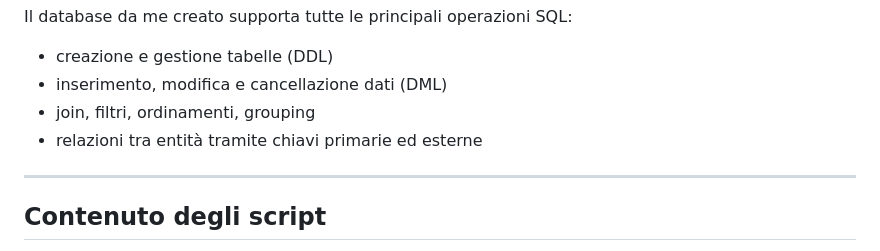
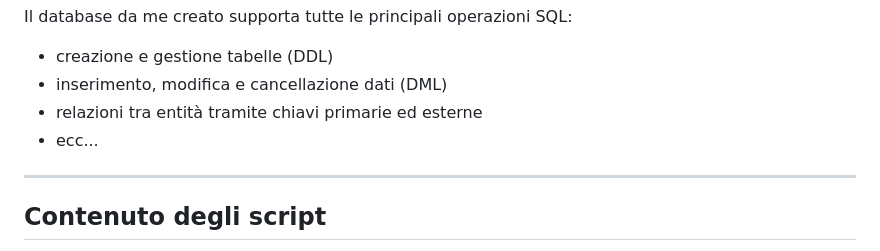
Before and after one commit to MassimoBelfioreCode/DB_piattaforma_ricette, a Markdown page: README.md, the part around the change. Drawn GitHub-style.

```diff
--- a/README.md
+++ b/README.md
@@ -20,9 +20,8 @@ Il Database realizzato è stato ottimizzato tramite l'aggiunta di indici.
 Il database da me creato supporta tutte le principali operazioni SQL:
 - creazione e gestione tabelle (DDL)
 - inserimento, modifica e cancellazione dati (DML)
-- join, filtri, ordinamenti, grouping
 - relazioni tra entità tramite chiavi primarie ed esterne
-
+- ecc...
 ---
 
 Contenuto degli script
```
